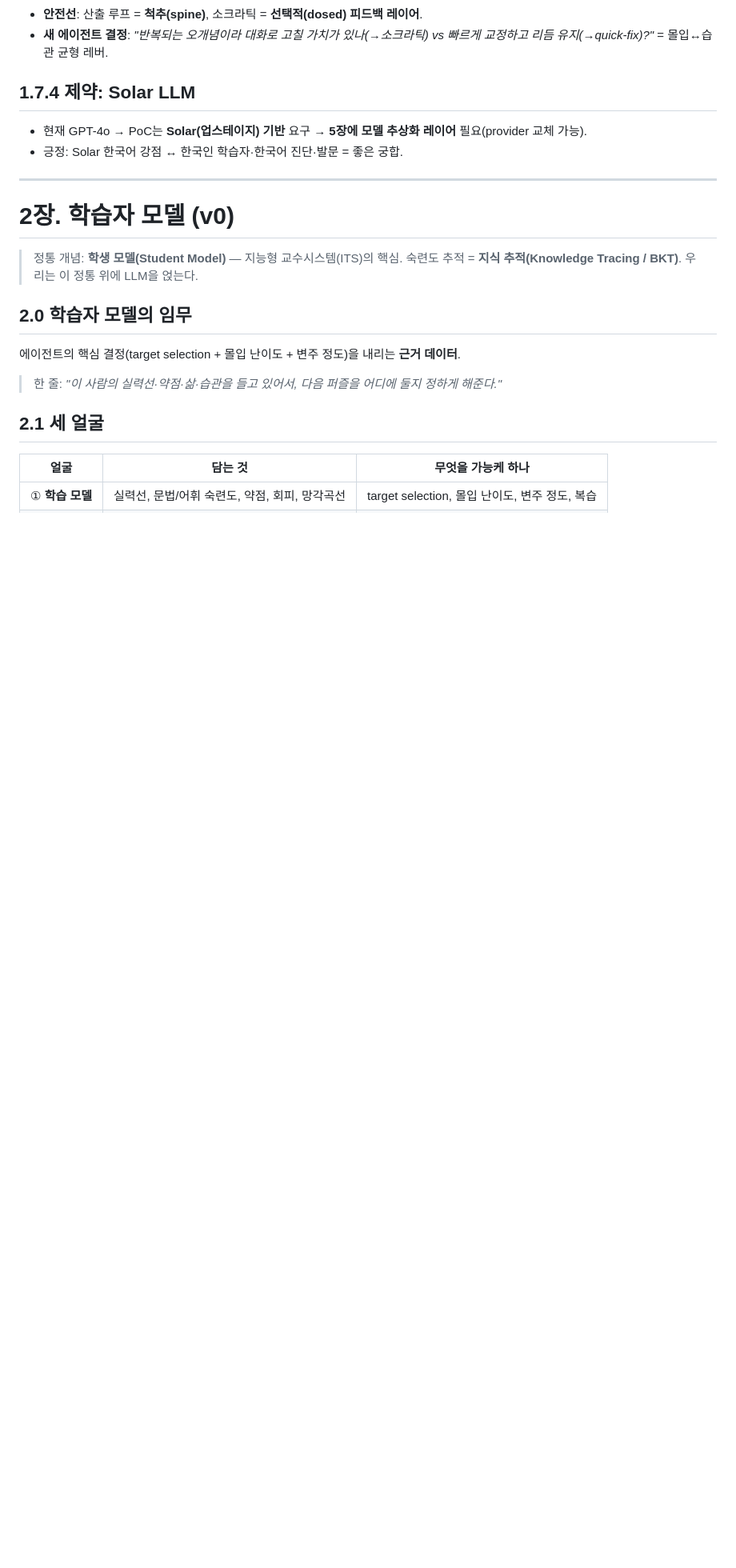
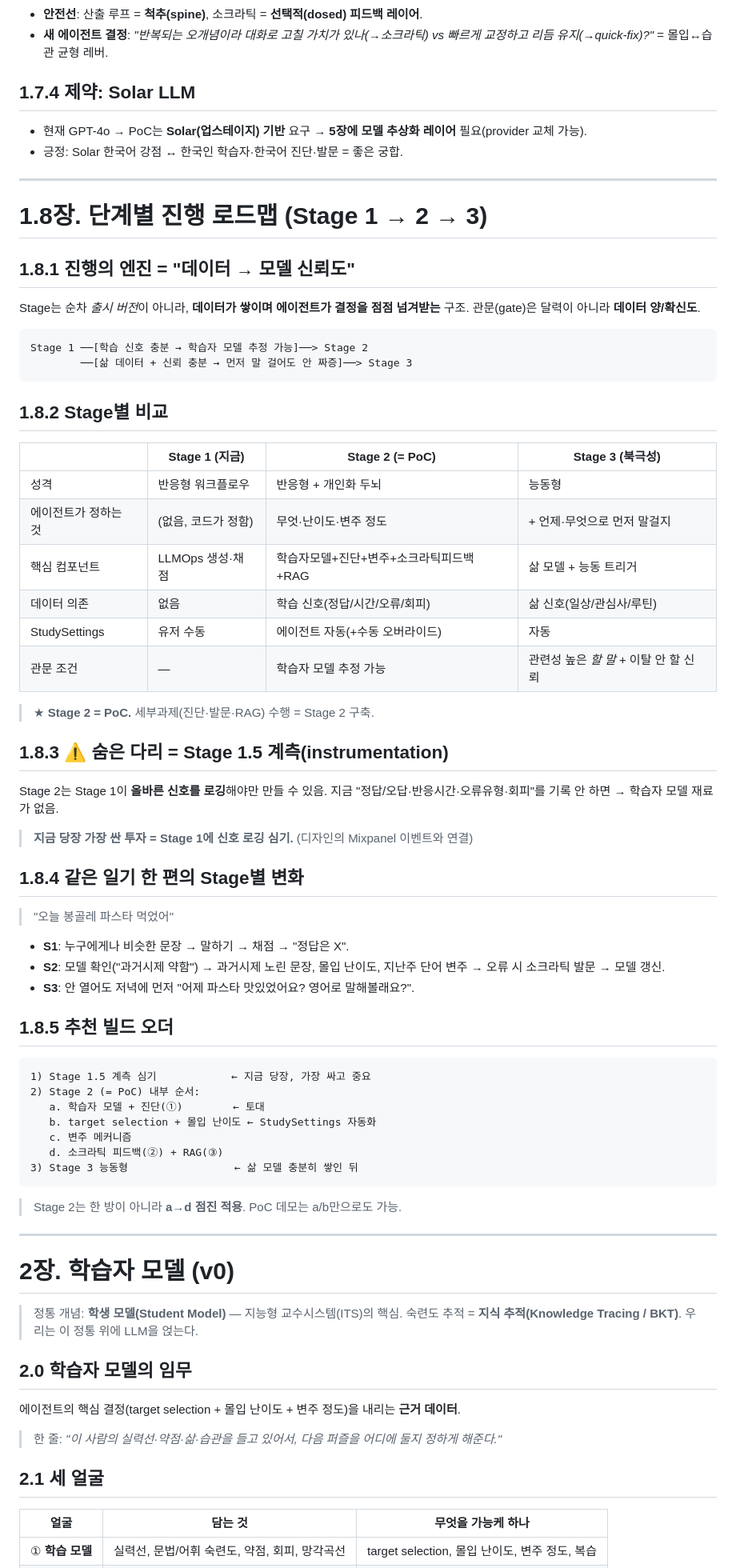
Before and after one commit to chanjoonglee-cell/ReelsMaking, a Markdown page: docs/learning-agent-design.md, the part around the change. Shown at 80% size. Rendered like a GitHub page; blank space fills up the shorter version.

Commit message:
docs: add 1.8 staged roadmap (Stage 1->2->3)
Capture how the stages progress: data/model-confidence gates rather than
calendar versions, a per-stage comparison, the hidden Stage 1.5
instrumentation bridge, the same-diary-across-stages illustration, and a
recommended build order where Stage 2 equals the PoC and ships
incrementally (a->d).

````diff
--- a/docs/learning-agent-design.md
+++ b/docs/learning-agent-design.md
@@ -271,6 +271,51 @@ Stage 3 [북극성] 능동형(proactive)      유저 입력 없이 AI가 먼저
 
 ---
 
+# 1.8장. 단계별 진행 로드맵 (Stage 1 → 2 → 3)
+
+## 1.8.1 진행의 엔진 = "데이터 → 모델 신뢰도"
+Stage는 순차 *출시 버전*이 아니라, **데이터가 쌓이며 에이전트가 결정을 점점 넘겨받는** 구조. 관문(gate)은 달력이 아니라 **데이터 양/확신도**.
+```
+Stage 1 ──[학습 신호 충분 → 학습자 모델 추정 가능]──> Stage 2
+        ──[삶 데이터 + 신뢰 충분 → 먼저 말 걸어도 안 짜증]──> Stage 3
+```
+
+## 1.8.2 Stage별 비교
+| | Stage 1 (지금) | Stage 2 (= PoC) | Stage 3 (북극성) |
+|---|---|---|---|
+| 성격 | 반응형 워크플로우 | 반응형 + 개인화 두뇌 | 능동형 |
+| 에이전트가 정하는 것 | (없음, 코드가 정함) | 무엇·난이도·변주 정도 | + 언제·무엇으로 먼저 말걸지 |
+| 핵심 컴포넌트 | LLMOps 생성·채점 | 학습자모델+진단+변주+소크라틱피드백+RAG | 삶 모델 + 능동 트리거 |
+| 데이터 의존 | 없음 | 학습 신호(정답/시간/오류/회피) | 삶 신호(일상/관심사/루틴) |
+| StudySettings | 유저 수동 | 에이전트 자동(+수동 오버라이드) | 자동 |
+| 관문 조건 | — | 학습자 모델 추정 가능 | 관련성 높은 *할 말* + 이탈 안 할 신뢰 |
+
+> ★ **Stage 2 = PoC.** 세부과제(진단·발문·RAG) 수행 = Stage 2 구축.
+
+## 1.8.3 ⚠️ 숨은 다리 = Stage 1.5 계측(instrumentation)
+Stage 2는 Stage 1이 **올바른 신호를 로깅**해야만 만들 수 있음. 지금 "정답/오답·반응시간·오류유형·회피"를 기록 안 하면 → 학습자 모델 재료가 없음.
+> **지금 당장 가장 싼 투자 = Stage 1에 신호 로깅 심기.** (디자인의 Mixpanel 이벤트와 연결)
+
+## 1.8.4 같은 일기 한 편의 Stage별 변화
+> "오늘 봉골레 파스타 먹었어"
+- **S1**: 누구에게나 비슷한 문장 → 말하기 → 채점 → "정답은 X".
+- **S2**: 모델 확인("과거시제 약함") → 과거시제 노린 문장, 몰입 난이도, 지난주 단어 변주 → 오류 시 소크라틱 발문 → 모델 갱신.
+- **S3**: 안 열어도 저녁에 먼저 "어제 파스타 맛있었어요? 영어로 말해볼래요?".
+
+## 1.8.5 추천 빌드 오더
+```
+1) Stage 1.5 계측 심기            ← 지금 당장, 가장 싸고 중요
+2) Stage 2 (= PoC) 내부 순서:
+   a. 학습자 모델 + 진단(①)        ← 토대
+   b. target selection + 몰입 난이도 ← StudySettings 자동화
+   c. 변주 메커니즘
+   d. 소크라틱 피드백(②) + RAG(③)
+3) Stage 3 능동형                 ← 삶 모델 충분히 쌓인 뒤
+```
+> Stage 2는 한 방이 아니라 **a→d 점진 적용**. PoC 데모는 a/b만으로도 가능.
+
+---
+
 # 2장. 학습자 모델 (v0)
 
 > 정통 개념: **학생 모델(Student Model)** — 지능형 교수시스템(ITS)의 핵심. 숙련도 추적 = **지식 추적(Knowledge Tracing / BKT)**. 우리는 이 정통 위에 LLM을 얹는다.
````
